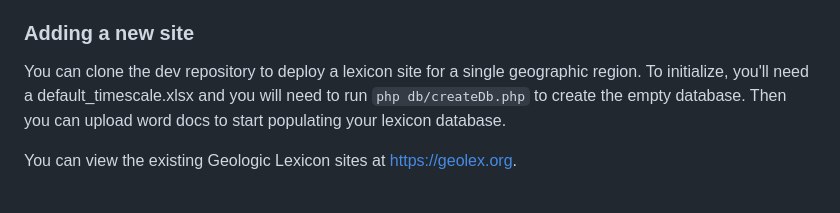
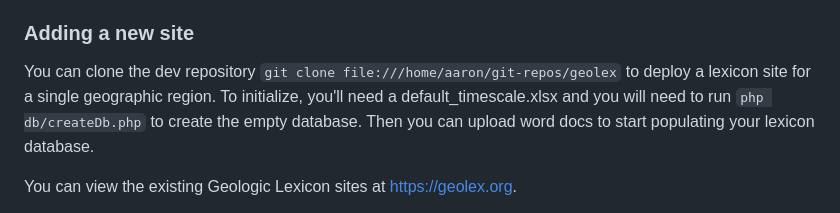
Before and after one commit to earthhistoryviz/geolex, a Markdown page: site/README.md, the part around the change. Rendered like a GitHub page.

Commit message:
changedreadme

```diff
--- a/site/README.md
+++ b/site/README.md
@@ -32,7 +32,7 @@ Each lexicon/site has a folder in `/home/aaron/live` which contains the code for
 Every single lexicon lives inside a Docker container and Docker Compose is used to manage all the containers. The containers volume mount all the folders from the server into the `/app` directory inside each container. They also volume mount the MySql database for each container. To modify the container make any changes to the Dockerfile in the dev folder and build only the dev one. You can do this by running the command `docker-compose build dev` inside the folder `/home/aaron/live` (make sure that build is commented out in the `docker-compose.yml` file). If the build is succesful you can update all the containers by running `docker-compose up`. When modifying any library in the Dockerfile, it is important you double check library compatability.
 
 ### Adding a new site
-You can clone the dev repository to deploy a lexicon site for a single geographic region.  To initialize,
+You can clone the dev repository `git clone file:///home/aaron/git-repos/geolex` to deploy a lexicon site for a single geographic region.  To initialize,
 you'll need a default_timescale.xlsx and you will need to run `php db/createDb.php` to create the
 empty database.  Then you can upload word docs to start populating your lexicon database.
 
```
